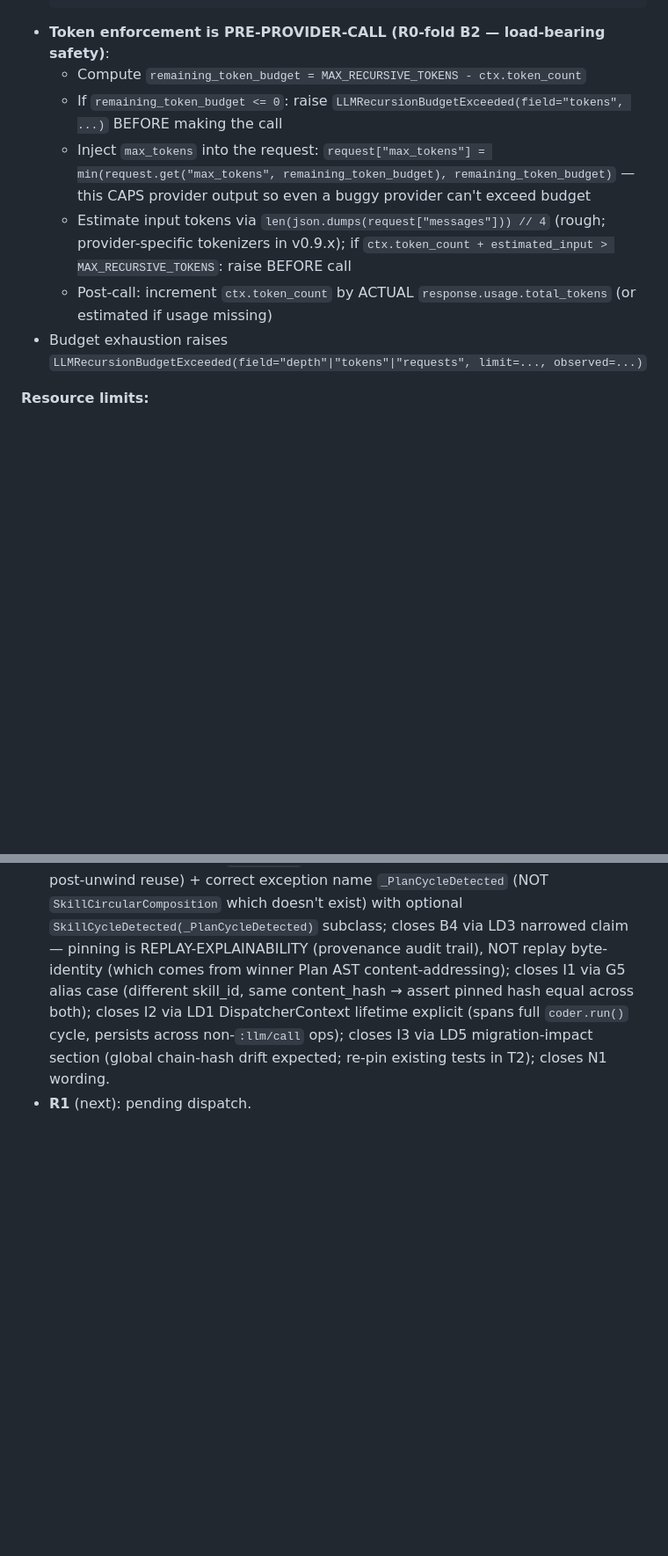
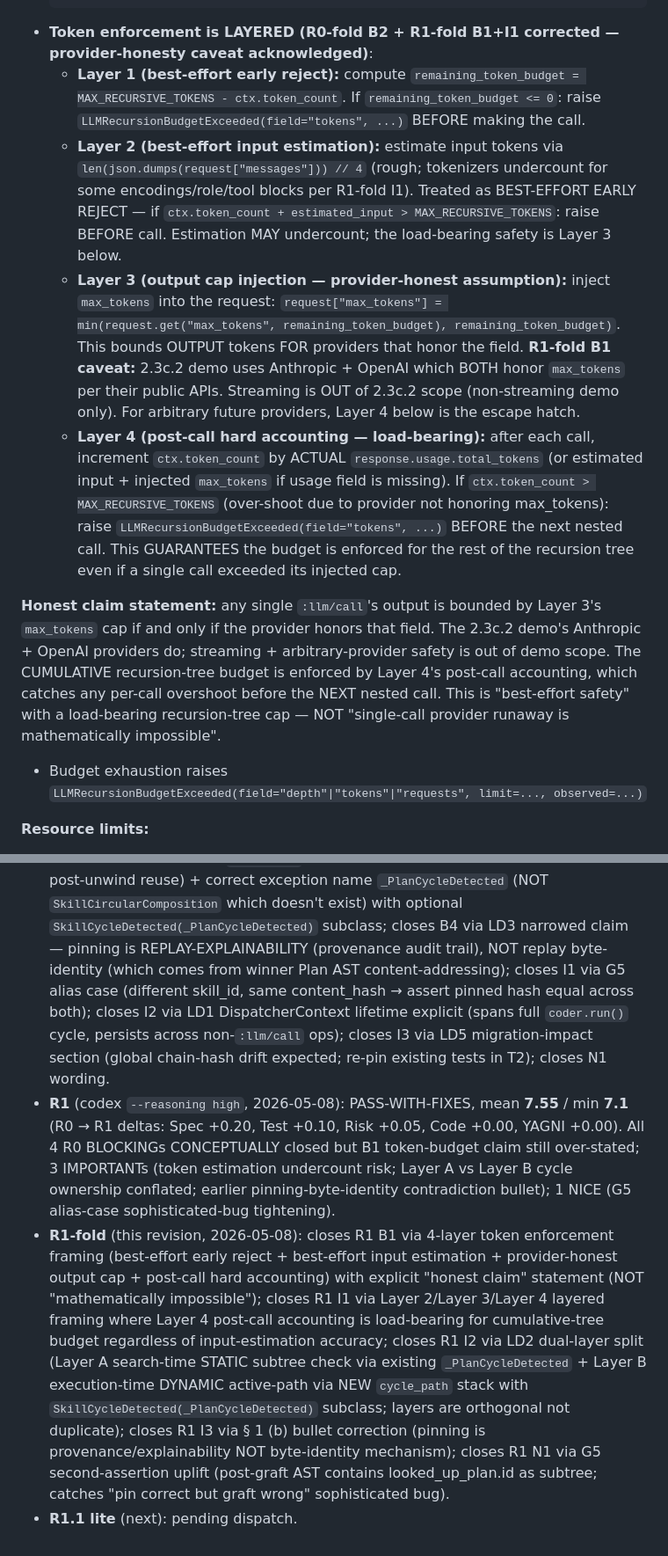
Before and after one commit to nawsaafa/persistence-os, a Markdown page: docs/plans/2026-05-08-phase-2.3c.2-recursion-composition-design.md, 2 parts joined by grey strips. Shown at 88% size. GitHub-like rendering; blank space fills up the shorter version.

````diff
--- a/docs/plans/2026-05-08-phase-2.3c.2-recursion-composition-design.md
+++ b/docs/plans/2026-05-08-phase-2.3c.2-recursion-composition-design.md
@@ -63,12 +63,13 @@ End-to-end scenario: register skill A whose body contains `[:llm/call ...]`. The
   if next_requests > MAX_RECURSIVE_REQUESTS:
       raise LLMRecursionBudgetExceeded(field="requests", ...)
   ```
-- **Token enforcement is PRE-PROVIDER-CALL (R0-fold B2 — load-bearing safety)**:
-  - Compute `remaining_token_budget = MAX_RECURSIVE_TOKENS - ctx.token_count`
-  - If `remaining_token_budget <= 0`: raise `LLMRecursionBudgetExceeded(field="tokens", ...)` BEFORE making the call
-  - Inject `max_tokens` into the request: `request["max_tokens"] = min(request.get("max_tokens", remaining_token_budget), remaining_token_budget)` — this CAPS provider output so even a buggy provider can't exceed budget
-  - Estimate input tokens via `len(json.dumps(request["messages"])) // 4` (rough; provider-specific tokenizers in v0.9.x); if `ctx.token_count + estimated_input > MAX_RECURSIVE_TOKENS`: raise BEFORE call
-  - Post-call: increment `ctx.token_count` by ACTUAL `response.usage.total_tokens` (or estimated if usage missing)
+- **Token enforcement is LAYERED (R0-fold B2 + R1-fold B1+I1 corrected — provider-honesty caveat acknowledged)**:
+  - **Layer 1 (best-effort early reject):** compute `remaining_token_budget = MAX_RECURSIVE_TOKENS - ctx.token_count`. If `remaining_token_budget <= 0`: raise `LLMRecursionBudgetExceeded(field="tokens", ...)` BEFORE making the call.
+  - **Layer 2 (best-effort input estimation):** estimate input tokens via `len(json.dumps(request["messages"])) // 4` (rough; tokenizers undercount for some encodings/role/tool blocks per R1-fold I1). Treated as BEST-EFFORT EARLY REJECT — if `ctx.token_count + estimated_input > MAX_RECURSIVE_TOKENS`: raise BEFORE call. Estimation MAY undercount; the load-bearing safety is Layer 3 below.
+  - **Layer 3 (output cap injection — provider-honest assumption):** inject `max_tokens` into the request: `request["max_tokens"] = min(request.get("max_tokens", remaining_token_budget), remaining_token_budget)`. This bounds OUTPUT tokens FOR providers that honor the field. **R1-fold B1 caveat:** 2.3c.2 demo uses Anthropic + OpenAI which BOTH honor `max_tokens` per their public APIs. Streaming is OUT of 2.3c.2 scope (non-streaming demo only). For arbitrary future providers, Layer 4 below is the escape hatch.
+  - **Layer 4 (post-call hard accounting — load-bearing):** after each call, increment `ctx.token_count` by ACTUAL `response.usage.total_tokens` (or estimated input + injected `max_tokens` if usage field is missing). If `ctx.token_count > MAX_RECURSIVE_TOKENS` (over-shoot due to provider not honoring max_tokens): raise `LLMRecursionBudgetExceeded(field="tokens", ...)` BEFORE the next nested call. This GUARANTEES the budget is enforced for the rest of the recursion tree even if a single call exceeded its injected cap.
+
+**Honest claim statement:** any single `:llm/call`'s output is bounded by Layer 3's `max_tokens` cap if and only if the provider honors that field. The 2.3c.2 demo's Anthropic + OpenAI providers do; streaming + arbitrary-provider safety is out of demo scope. The CUMULATIVE recursion-tree budget is enforced by Layer 4's post-call accounting, which catches any per-call overshoot before the NEXT nested call. This is "best-effort safety" with a load-bearing recursion-tree cap — NOT "single-call provider runaway is mathematically impossible".
 - Budget exhaustion raises `LLMRecursionBudgetExceeded(field="depth"|"tokens"|"requests", limit=..., observed=...)`
 
 **Resource limits:**
@@ -270,4 +283,6 @@ End of design draft.
 
 - **R0** (codex `--reasoning high`, 2026-05-08): PASS-WITH-FIXES, mean **7.20** / min **7.0**. 4 BLOCKING (B1 LD1 bounds-precision / B2 LD1 pre-provider-call token enforcement / B3 LD2 cycle-lifetime model + name fix / B4 LD3 pinning claim over-strong) + 3 IMPORTANT (I1 G4/G5 alias falsifiability / I2 DispatcherContext lifetime / I3 chain-hash drift migration) + 1 NICE (N1 wording).
 - **R0-fold** (this revision, 2026-05-08): closes B1 via LD1 explicit pre-increment + inclusive bounds (`next_depth > MAX` reject; depth=0 outermost; G7 boundary tests parametrized); closes B2 via LD1 PRE-provider-call token enforcement (`request["max_tokens"]` injected from `remaining_token_budget`; estimate input tokens; raise BEFORE call if estimated_input + token_count > MAX); closes B3 via LD2 ACTIVE-PATH semantics (`cycle_path` is a list/stack, push on entry pop on exit, allows post-unwind reuse) + correct exception name `_PlanCycleDetected` (NOT `SkillCircularComposition` which doesn't exist) with optional `SkillCycleDetected(_PlanCycleDetected)` subclass; closes B4 via LD3 narrowed claim — pinning is REPLAY-EXPLAINABILITY (provenance audit trail), NOT replay byte-identity (which comes from winner Plan AST content-addressing); closes I1 via G5 alias case (different skill_id, same content_hash → assert pinned hash equal across both); closes I2 via LD1 DispatcherContext lifetime explicit (spans full `coder.run()` cycle, persists across non-`:llm/call` ops); closes I3 via LD5 migration-impact section (global chain-hash drift expected; re-pin existing tests in T2); closes N1 wording.
-- **R1** (next): pending dispatch.
+- **R1** (codex `--reasoning high`, 2026-05-08): PASS-WITH-FIXES, mean **7.55** / min **7.1** (R0 → R1 deltas: Spec +0.20, Test +0.10, Risk +0.05, Code +0.00, YAGNI +0.00). All 4 R0 BLOCKINGs CONCEPTUALLY closed but B1 token-budget claim still over-stated; 3 IMPORTANTs (token estimation undercount risk; Layer A vs Layer B cycle ownership conflated; earlier pinning-byte-identity contradiction bullet); 1 NICE (G5 alias-case sophisticated-bug tightening).
+- **R1-fold** (this revision, 2026-05-08): closes R1 B1 via 4-layer token enforcement framing (best-effort early reject + best-effort input estimation + provider-honest output cap + post-call hard accounting) with explicit "honest claim" statement (NOT "mathematically impossible"); closes R1 I1 via Layer 2/Layer 3/Layer 4 layered framing where Layer 4 post-call accounting is load-bearing for cumulative-tree budget regardless of input-estimation accuracy; closes R1 I2 via LD2 dual-layer split (Layer A search-time STATIC subtree check via existing `_PlanCycleDetected` + Layer B execution-time DYNAMIC active-path via NEW `cycle_path` stack with `SkillCycleDetected(_PlanCycleDetected)` subclass; layers are orthogonal not duplicate); closes R1 I3 via § 1 (b) bullet correction (pinning is provenance/explainability NOT byte-identity mechanism); closes R1 N1 via G5 second-assertion uplift (post-graft AST contains looked_up_plan.id as subtree; catches "pin correct but graft wrong" sophisticated bug).
+- **R1.1 lite** (next): pending dispatch.
````
Also changed, not shown: other parts of docs/plans/2026-05-08-phase-2.3c.2-recursion-composition-design.md (+18 -6 lines).
